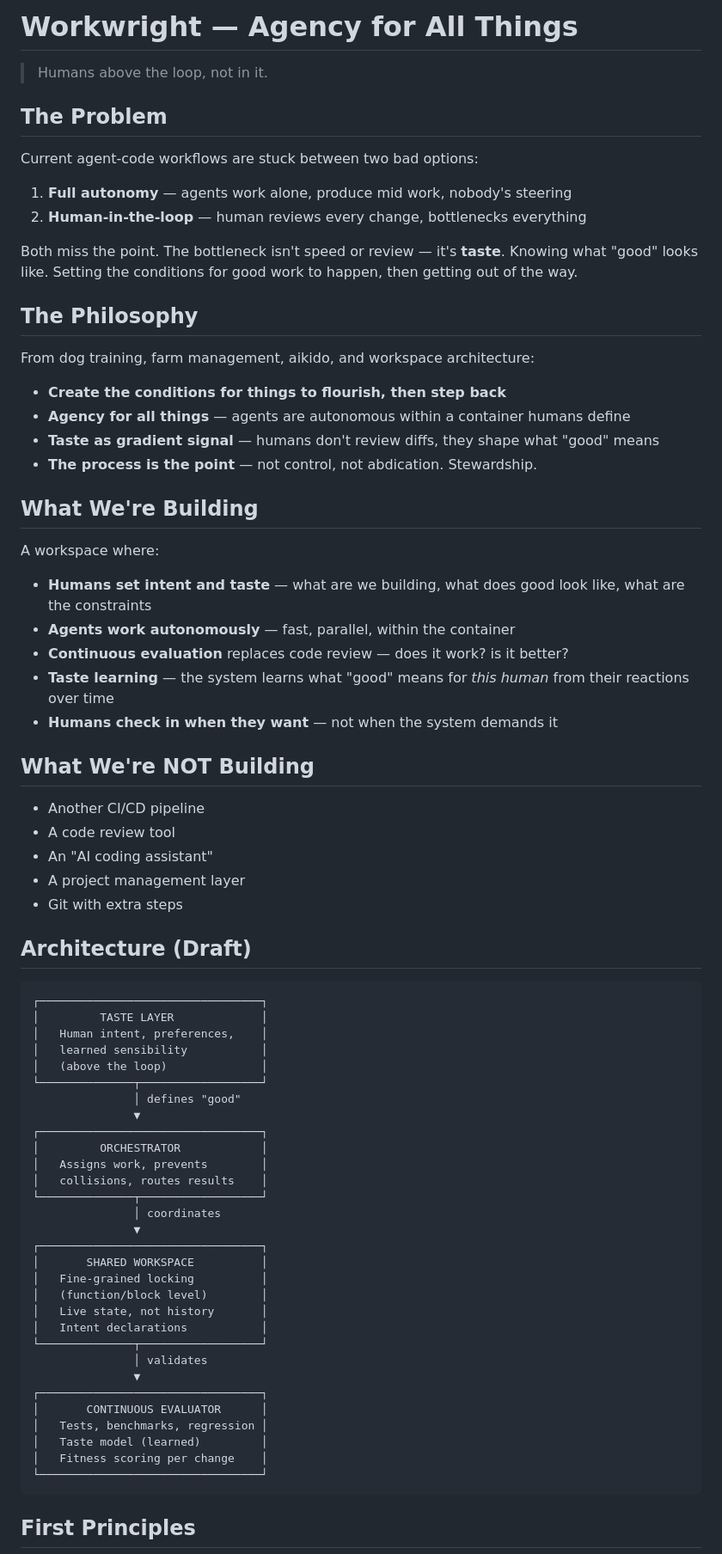
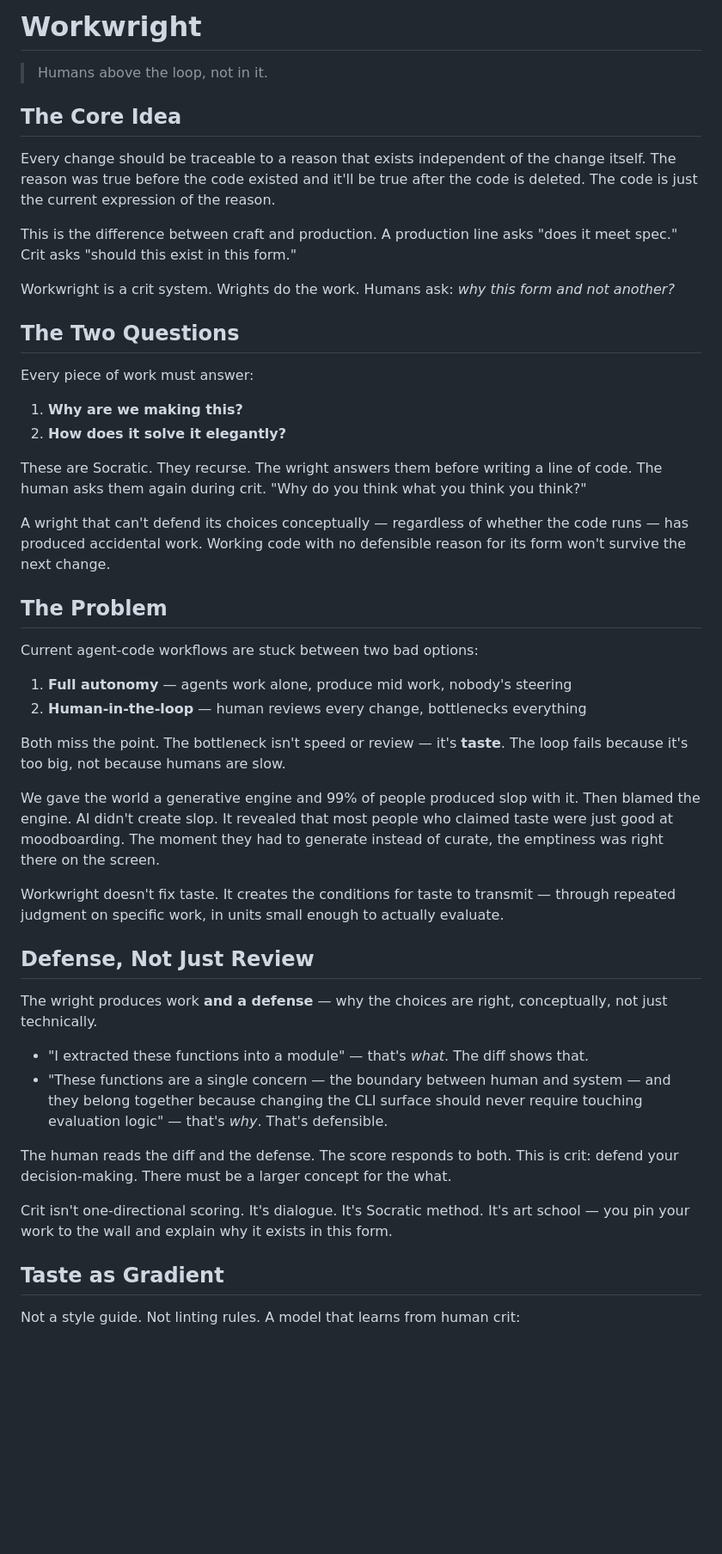
Before and after one commit to hamhoagie/workwright, a Markdown page: VISION.md, the part around one of its changes. Shown at 86% size. GitHub-like rendering; blank space fills up the shorter version.

Commit message:
VISION.md rewrite: defense as core mechanism, Socratic crit, taste as gradient
The what without the why is just labor. Every change traceable to a
reason that exists independent of the change itself.

````diff
--- a/VISION.md
+++ b/VISION.md
@@ -1,74 +1,51 @@
-# Workwright — Agency for All Things
+# Workwright
 
 > Humans above the loop, not in it.
+
+## The Core Idea
+
+Every change should be traceable to a reason that exists independent of the change itself. The reason was true before the code existed and it'll be true after the code is deleted. The code is just the current expression of the reason.
+
+This is the difference between craft and production. A production line asks "does it meet spec." Crit asks "should this exist in this form."
+
+Workwright is a crit system. Wrights do the work. Humans ask: *why this form and not another?*
+
+## The Two Questions
+
+Every piece of work must answer:
+
+1. **Why are we making this?**
+2. **How does it solve it elegantly?**
+
+These are Socratic. They recurse. The wright answers them before writing a line of code. The human asks them again during crit. "Why do you think what you think you think?"
+
+A wright that can't defend its choices conceptually — regardless of whether the code runs — has produced accidental work. Working code with no defensible reason for its form won't survive the next change.
 
 ## The Problem
 
 Current agent-code workflows are stuck between two bad options:
+
 1. **Full autonomy** — agents work alone, produce mid work, nobody's steering
 2. **Human-in-the-loop** — human reviews every change, bottlenecks everything
 
-Both miss the point. The bottleneck isn't speed or review — it's **taste**. Knowing what "good" looks like. Setting the conditions for good work to happen, then getting out of the way.
+Both miss the point. The bottleneck isn't speed or review — it's **taste**. The loop fails because it's too big, not because humans are slow.
 
-## The Philosophy
+We gave the world a generative engine and 99% of people produced slop with it. Then blamed the engine. AI didn't create slop. It revealed that most people who claimed taste were just good at moodboarding. The moment they had to generate instead of curate, the emptiness was right there on the screen.
 
-From dog training, farm management, aikido, and workspace architecture:
-- **Create the conditions for things to flourish, then step back**
-- **Agency for all things** — agents are autonomous within a container humans define
-- **Taste as gradient signal** — humans don't review diffs, they shape what "good" means
-- **The process is the point** — not control, not abdication. Stewardship.
+Workwright doesn't fix taste. It creates the conditions for taste to transmit — through repeated judgment on specific work, in units small enough to actually evaluate.
 
-## What We're Building
+## Defense, Not Just Review
 
-A workspace where:
-- **Humans set intent and taste** — what are we building, what does good look like, what are the constraints
-- **Agents work autonomously** — fast, parallel, within the container
-- **Continuous evaluation** replaces code review — does it work? is it better?
-- **Taste learning** — the system learns what "good" means for *this human* from their reactions over time
-- **Humans check in when they want** — not when the system demands it
+The wright produces work **and a defense** — why the choices are right, conceptually, not just technically.
 
-## What We're NOT Building
+- "I extracted these functions into a module" — that's *what*. The diff shows that.
+- "These functions are a single concern — the boundary between human and system — and they belong together because changing the CLI surface should never require touching evaluation logic" — that's *why*. That's defensible.
 
-- Another CI/CD pipeline
-- A code review tool
-- An "AI coding assistant"
-- A project management layer
-- Git with extra steps
+The human reads the diff and the defense. The score responds to both. This is crit: defend your decision-making. There must be a larger concept for the what.
 
-## Architecture (Draft)
+Crit isn't one-directional scoring. It's dialogue. It's Socratic method. It's art school — you pin your work to the wall and explain why it exists in this form.
 
-```
-┌─────────────────────────────────┐
-│         TASTE LAYER             │
-│   Human intent, preferences,    │
-│   learned sensibility           │
-│   (above the loop)              │
-└──────────────┬──────────────────┘
-               │ defines "good"
-               ▼
-┌─────────────────────────────────┐
-│         ORCHESTRATOR            │
-│   Assigns work, prevents        │
-│   collisions, routes results    │
-└──────────────┬──────────────────┘
-               │ coordinates
-               ▼
-┌─────────────────────────────────┐
-│       SHARED WORKSPACE          │
-│   Fine-grained locking          │
-│   (function/block level)        │
-│   Live state, not history       │
-│   Intent declarations           │
-└──────────────┬──────────────────┘
-               │ validates
-               ▼
-┌─────────────────────────────────┐
-│       CONTINUOUS EVALUATOR      │
-│   Tests, benchmarks, regression │
-│   Taste model (learned)         │
-│   Fitness scoring per change    │
-└─────────────────────────────────┘
-```
+## Taste as Gradient
 
-## First Principles
+Not a style guide. Not linting rules. A model that learns from human crit:
 
````
Also changed, not shown: other parts of VISION.md (+21 -47 lines).
